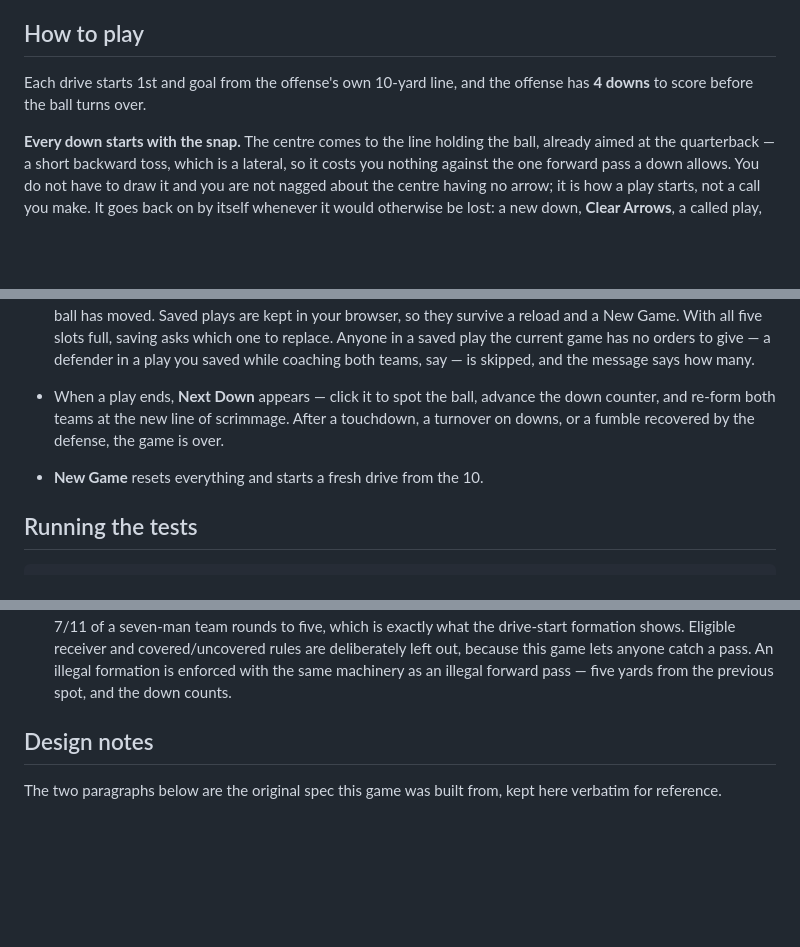
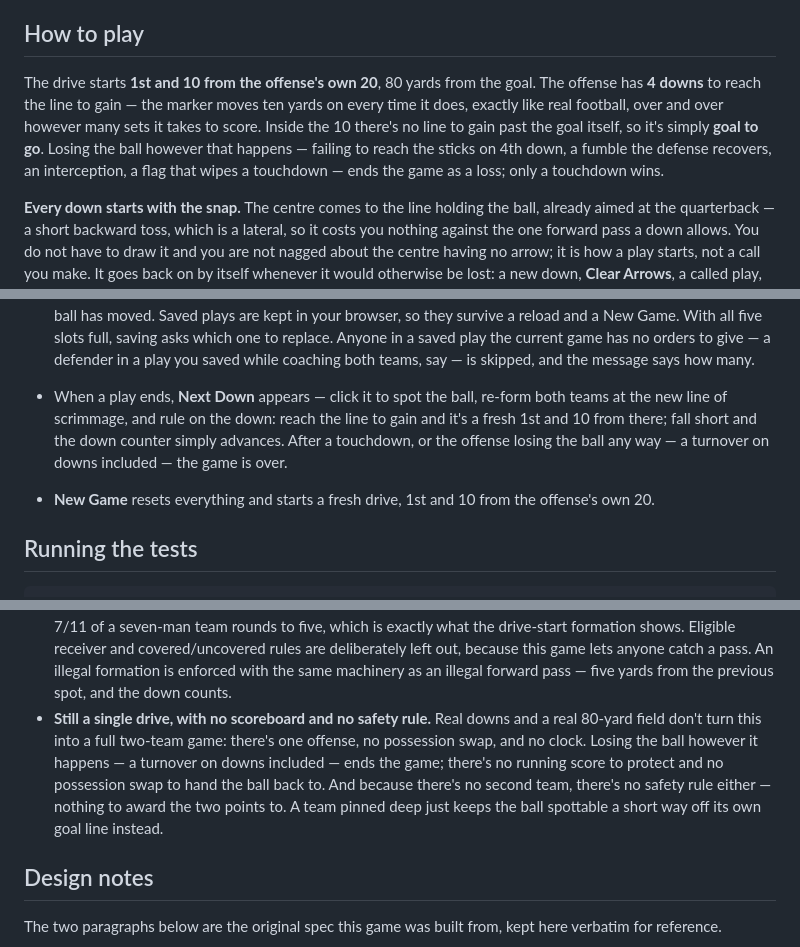
Before and after one commit to jamesjnadeau/football-by-turn, a Markdown page: README.md, 3 parts joined by grey strips. GitHub-like rendering; blank space fills up the shorter version.

Commit message:
Describe the real down structure and 80-yard field in the README
Co-Authored-By: Claude Sonnet 5 <noreply@anthropic.com>
Claude-Session: https://claude.ai/code/session_01TCKi5px6qGzpeUehNWK4BL

```diff
--- a/README.md
+++ b/README.md
@@ -33,8 +33,14 @@ https://jamesjnadeau.github.io/football-by-turn/.
 
 ## How to play
 
-Each drive starts 1st and goal from the offense's own 10-yard line, and the
-offense has **4 downs** to score before the ball turns over.
+The drive starts **1st and 10 from the offense's own 20**, 80 yards from the
+goal. The offense has **4 downs** to reach the line to gain — the marker moves
+ten yards on every time it does, exactly like real football, over and over
+however many sets it takes to score. Inside the 10 there's no line to gain
+past the goal itself, so it's simply **goal to go**. Losing the ball however
+that happens — failing to reach the sticks on 4th down, a fumble the defense
+recovers, an interception, a flag that wipes a touchdown — ends the game as a
+loss; only a touchdown wins.
 
 **Every down starts with the snap.** The centre comes to the line holding the
 ball, already aimed at the quarterback — a short backward toss, which is a
@@ -184,11 +190,13 @@ within range to make the hit.
   in a saved play the current game has no orders to give — a defender in a play
   you saved while coaching both teams, say — is skipped, and the message says
   how many.
-- When a play ends, **Next Down** appears — click it to spot the ball, advance
-  the down counter, and re-form both teams at the new line of scrimmage. After
-  a touchdown, a turnover on downs, or a fumble recovered by the defense, the
-  game is over.
-- **New Game** resets everything and starts a fresh drive from the 10.
+- When a play ends, **Next Down** appears — click it to spot the ball,
+  re-form both teams at the new line of scrimmage, and rule on the down: reach
+  the line to gain and it's a fresh 1st and 10 from there; fall short and the
+  down counter simply advances. After a touchdown, or the offense losing the
+  ball any way — a turnover on downs included — the game is over.
+- **New Game** resets everything and starts a fresh drive, 1st and 10 from the
+  offense's own 20.
 
 
 ## Running the tests
@@ -227,6 +235,14 @@ game:
   game lets anyone catch a pass. An illegal formation is enforced with the
   same machinery as an illegal forward pass — five yards from the previous
   spot, and the down counts.
+- **Still a single drive, with no scoreboard and no safety rule.** Real downs
+  and a real 80-yard field don't turn this into a full two-team game: there's
+  one offense, no possession swap, and no clock. Losing the ball however it
+  happens — a turnover on downs included — ends the game; there's no running
+  score to protect and no possession swap to hand the ball back to. And
+  because there's no second team, there's no safety rule either — nothing to
+  award the two points to. A team pinned deep just keeps the ball spottable a
+  short way off its own goal line instead.
 
 ## Design notes
 
```
